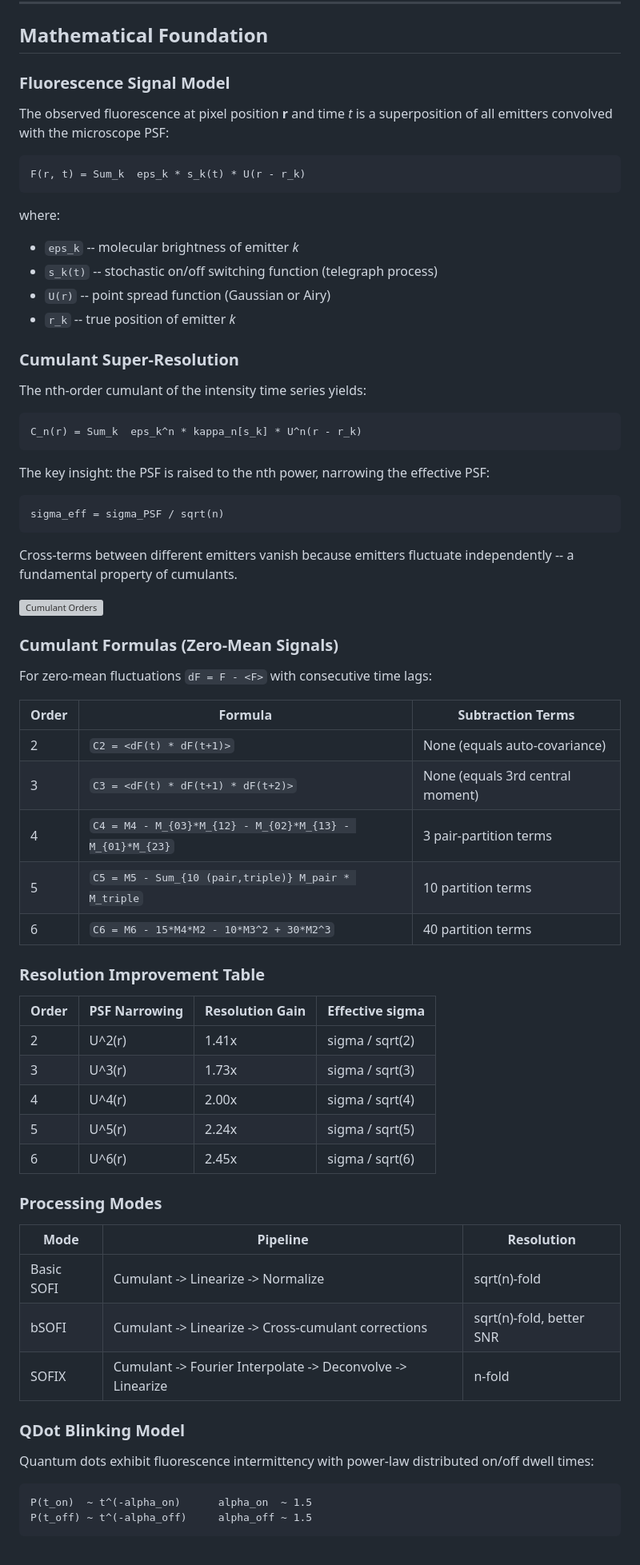
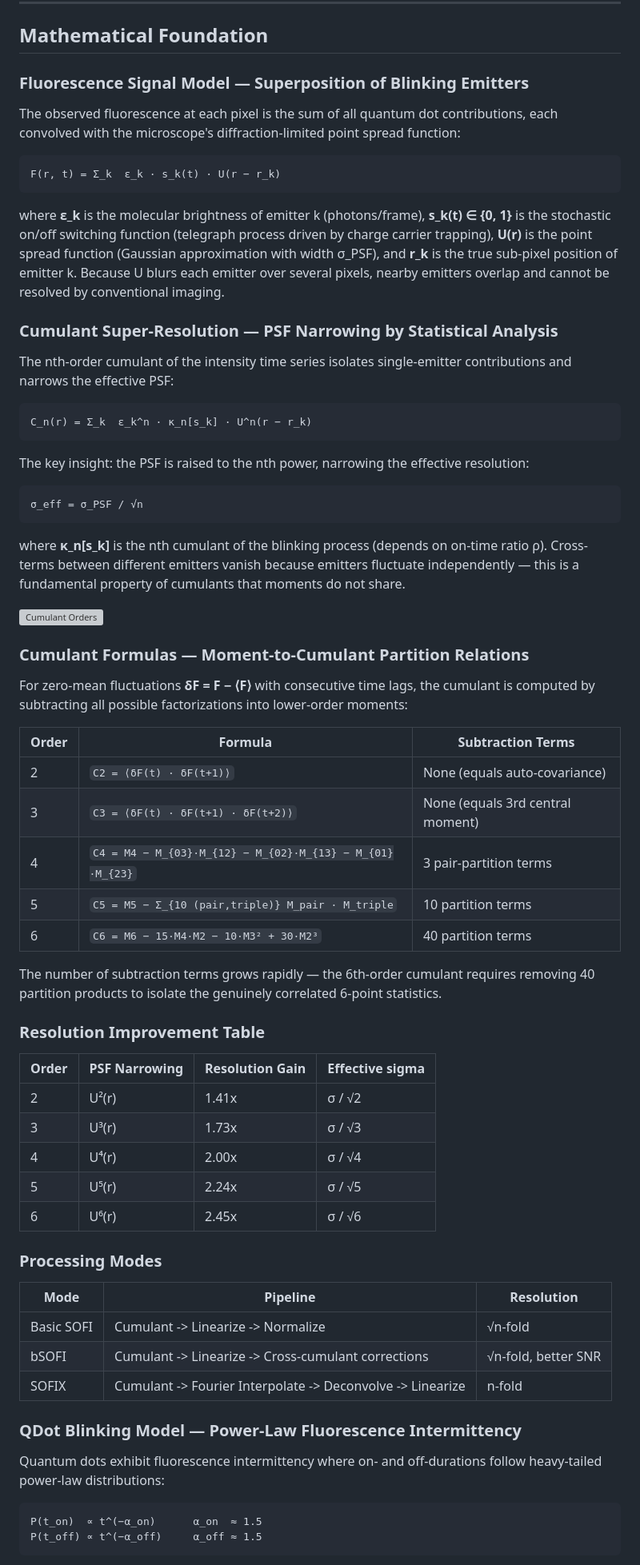
Before and after one commit to fsantibanezleal/FASL_SOFI_QDOTS, a Markdown page: README.md, the part around one of its changes. Shown at 80% size. Rendered like a GitHub page; grey boxes are pictures that could not be loaded.

Commit message:
Docs: Enrich equations with context, variable definitions, interpretations
Each equation now has: what it models, variable definitions in bold,
physical/biological interpretation, and connecting prose.

Co-Authored-By: Claude Opus 4.6 (1M context) <noreply@anthropic.com>

````diff
--- a/README.md
+++ b/README.md
@@ -28,74 +28,68 @@ Conventional microscopy is limited by diffraction to ~250nm resolution. SOFI bre
 
 ## Mathematical Foundation
 
-### Fluorescence Signal Model
-
-The observed fluorescence at pixel position **r** and time *t* is a superposition of all emitters convolved with the microscope PSF:
+### Fluorescence Signal Model — Superposition of Blinking Emitters
+The observed fluorescence at each pixel is the sum of all quantum dot contributions, each convolved with the microscope's diffraction-limited point spread function:
 
 ```
-F(r, t) = Sum_k  eps_k * s_k(t) * U(r - r_k)
+F(r, t) = Σ_k  ε_k · s_k(t) · U(r − r_k)
 ```
 
-where:
-- `eps_k` -- molecular brightness of emitter *k*
-- `s_k(t)` -- stochastic on/off switching function (telegraph process)
-- `U(r)` -- point spread function (Gaussian or Airy)
-- `r_k` -- true position of emitter *k*
+where **ε_k** is the molecular brightness of emitter k (photons/frame), **s_k(t) ∈ {0, 1}** is the stochastic on/off switching function (telegraph process driven by charge carrier trapping), **U(r)** is the point spread function (Gaussian approximation with width σ_PSF), and **r_k** is the true sub-pixel position of emitter k. Because U blurs each emitter over several pixels, nearby emitters overlap and cannot be resolved by conventional imaging.
 
-### Cumulant Super-Resolution
-
-The nth-order cumulant of the intensity time series yields:
+### Cumulant Super-Resolution — PSF Narrowing by Statistical Analysis
+The nth-order cumulant of the intensity time series isolates single-emitter contributions and narrows the effective PSF:
 
 ```
-C_n(r) = Sum_k  eps_k^n * kappa_n[s_k] * U^n(r - r_k)
+C_n(r) = Σ_k  ε_k^n · κ_n[s_k] · U^n(r − r_k)
 ```
 
-The key insight: the PSF is raised to the nth power, narrowing the effective PSF:
+The key insight: the PSF is raised to the nth power, narrowing the effective resolution:
 
 ```
-sigma_eff = sigma_PSF / sqrt(n)
+σ_eff = σ_PSF / √n
 ```
 
-Cross-terms between different emitters vanish because emitters fluctuate independently -- a fundamental property of cumulants.
+where **κ_n[s_k]** is the nth cumulant of the blinking process (depends on on-time ratio ρ). Cross-terms between different emitters vanish because emitters fluctuate independently — this is a fundamental property of cumulants that moments do not share.
 
 ![Cumulant Orders](docs/svg/cumulant_orders.svg)
 
-### Cumulant Formulas (Zero-Mean Signals)
-
-For zero-mean fluctuations `dF = F - <F>` with consecutive time lags:
+### Cumulant Formulas — Moment-to-Cumulant Partition Relations
+For zero-mean fluctuations **δF = F − ⟨F⟩** with consecutive time lags, the cumulant is computed by subtracting all possible factorizations into lower-order moments:
 
 | Order | Formula | Subtraction Terms |
 |-------|---------|-------------------|
-| 2 | `C2 = <dF(t) * dF(t+1)>` | None (equals auto-covariance) |
-| 3 | `C3 = <dF(t) * dF(t+1) * dF(t+2)>` | None (equals 3rd central moment) |
-| 4 | `C4 = M4 - M_{03}*M_{12} - M_{02}*M_{13} - M_{01}*M_{23}` | 3 pair-partition terms |
-| 5 | `C5 = M5 - Sum_{10 (pair,triple)} M_pair * M_triple` | 10 partition terms |
-| 6 | `C6 = M6 - 15*M4*M2 - 10*M3^2 + 30*M2^3` | 40 partition terms |
+| 2 | `C2 = ⟨δF(t) · δF(t+1)⟩` | None (equals auto-covariance) |
+| 3 | `C3 = ⟨δF(t) · δF(t+1) · δF(t+2)⟩` | None (equals 3rd central moment) |
+| 4 | `C4 = M4 − M_{03}·M_{12} − M_{02}·M_{13} − M_{01}·M_{23}` | 3 pair-partition terms |
+| 5 | `C5 = M5 − Σ_{10 (pair,triple)} M_pair · M_triple` | 10 partition terms |
+| 6 | `C6 = M6 − 15·M4·M2 − 10·M3² + 30·M2³` | 40 partition terms |
+
+The number of subtraction terms grows rapidly — the 6th-order cumulant requires removing 40 partition products to isolate the genuinely correlated 6-point statistics.
 
 ### Resolution Improvement Table
 
 | Order | PSF Narrowing | Resolution Gain | Effective sigma |
 |-------|--------------|-----------------|-----------------|
-| 2 | U^2(r) | 1.41x | sigma / sqrt(2) |
-| 3 | U^3(r) | 1.73x | sigma / sqrt(3) |
-| 4 | U^4(r) | 2.00x | sigma / sqrt(4) |
-| 5 | U^5(r) | 2.24x | sigma / sqrt(5) |
-| 6 | U^6(r) | 2.45x | sigma / sqrt(6) |
+| 2 | U²(r) | 1.41x | σ / √2 |
+| 3 | U³(r) | 1.73x | σ / √3 |
+| 4 | U⁴(r) | 2.00x | σ / √4 |
+| 5 | U⁵(r) | 2.24x | σ / √5 |
+| 6 | U⁶(r) | 2.45x | σ / √6 |
 
 ### Processing Modes
 
 | Mode | Pipeline | Resolution |
 |------|----------|------------|
-| Basic SOFI | Cumulant -> Linearize -> Normalize | sqrt(n)-fold |
-| bSOFI | Cumulant -> Linearize -> Cross-cumulant corrections | sqrt(n)-fold, better SNR |
+| Basic SOFI | Cumulant -> Linearize -> Normalize | √n-fold |
+| bSOFI | Cumulant -> Linearize -> Cross-cumulant corrections | √n-fold, better SNR |
 | SOFIX | Cumulant -> Fourier Interpolate -> Deconvolve -> Linearize | n-fold |
 
-### QDot Blinking Model
-
-Quantum dots exhibit fluorescence intermittency with power-law distributed on/off dwell times:
+### QDot Blinking Model — Power-Law Fluorescence Intermittency
+Quantum dots exhibit fluorescence intermittency where on- and off-durations follow heavy-tailed power-law distributions:
 
 ```
-P(t_on)  ~ t^(-alpha_on)      alpha_on  ~ 1.5
-P(t_off) ~ t^(-alpha_off)     alpha_off ~ 1.5
+P(t_on)  ∝ t^(−α_on)      α_on  ≈ 1.5
+P(t_off) ∝ t^(−α_off)     α_off ≈ 1.5
 ```
 
````
Also changed, not shown: other parts of README.md (+1 -1 lines).
